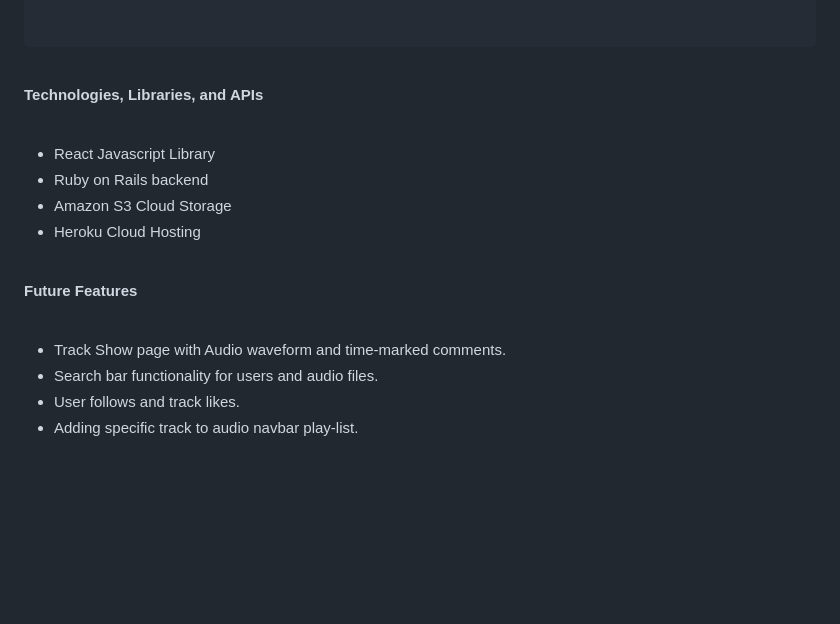
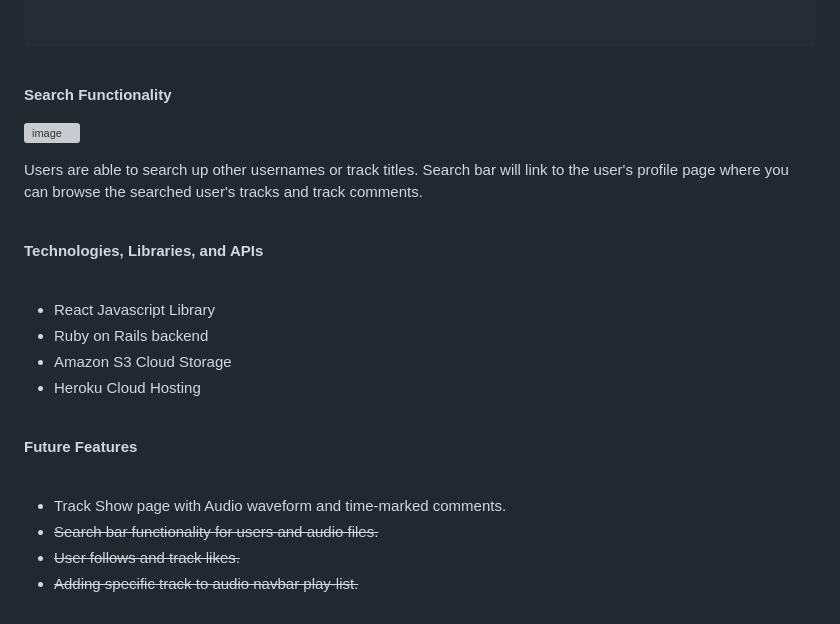
Before and after one commit to wichen42/Cloud-Tunes, a Markdown page: README.md, the part around the change. Drawn GitHub-style; blank space fills up the shorter version; grey boxes are pictures that could not be loaded.

Commit message:
Add Search Part

````diff
--- a/README.md
+++ b/README.md
@@ -210,6 +210,15 @@ onst handlePlay = (e) => {
 
 
 ```
+
+<br>
+
+**Search Functionality**
+
+![image](https://user-images.githubusercontent.com/103459101/213256877-ccc46d1a-33e8-4fb2-91bd-21cefd9b548f.png)
+
+Users are able to search up other usernames or track titles. Search bar will link to the user's profile page where you can browse the searched user's tracks and track comments.
+
 <br>
 
 **Technologies, Libraries, and APIs**
@@ -229,6 +238,6 @@ onst handlePlay = (e) => {
 <br>
 
 - Track Show page with Audio waveform and time-marked comments.
-- Search bar functionality for users and audio files.
-- User follows and track likes.
-- Adding specific track to audio navbar play-list.
+- ~~Search bar functionality for users and audio files.~~
+- ~~User follows and track likes.~~
+- ~~Adding specific track to audio navbar play-list.~~
````
